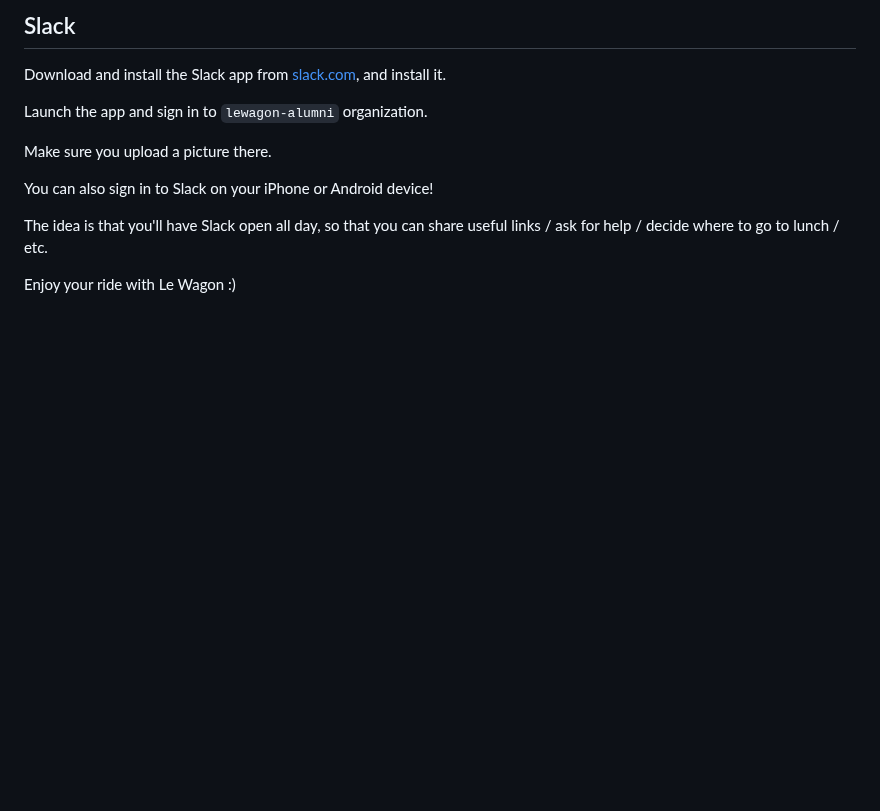
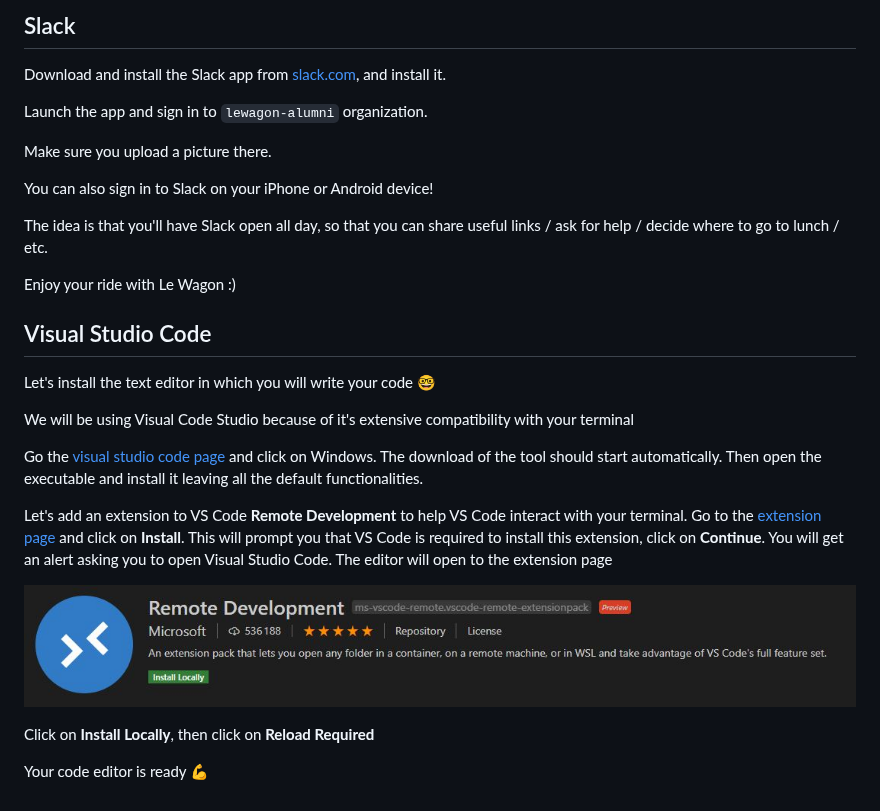
Before and after one commit to lewagon/setup, a Markdown page: WINDOWS_LINUX_SUBSYSTEM2.md, the part around the change. Drawn GitHub-style; pictures changed too: images/remote_development.jpg (added); blank space fills up the shorter version.

Commit message:
add visual studio code + extension install

```diff
--- a/WINDOWS_LINUX_SUBSYSTEM2.md
+++ b/WINDOWS_LINUX_SUBSYSTEM2.md
@@ -201,3 +201,20 @@ You can also sign in to Slack on your iPhone or Android device!
 The idea is that you'll have Slack open all day, so that you can share useful links / ask for help / decide where to go to lunch / etc.
 
 Enjoy your ride with Le Wagon :)
+
+
+## Visual Studio Code
+
+Let's install the text editor in which you will write your code :nerd_face:
+
+We will be using Visual Code Studio because of it's extensive compatibility with your terminal
+
+Go the [visual studio code page](https://code.visualstudio.com/download) and click on Windows. The download of the tool should start automatically. Then open the executable and install it leaving all the default functionalities.
+
+Let's add an extension to VS Code **Remote Development** to help VS Code interact with your terminal. Go to the [extension page](https://marketplace.visualstudio.com/items?itemName=ms-vscode-remote.vscode-remote-extensionpack) and click on **Install**. This will prompt you that VS Code is required to install this extension, click on **Continue**. You will get an alert asking you to open Visual Studio Code. The editor will open to the extension page
+
+![](images/remote_development.jpg)
+
+Click on **Install Locally**, then click on **Reload Required**
+
+Your code editor is ready :muscle:
```
Also changed, not shown: _partials/wsl2_vscode.md (added, +15 -0 lines), 1 other file.
